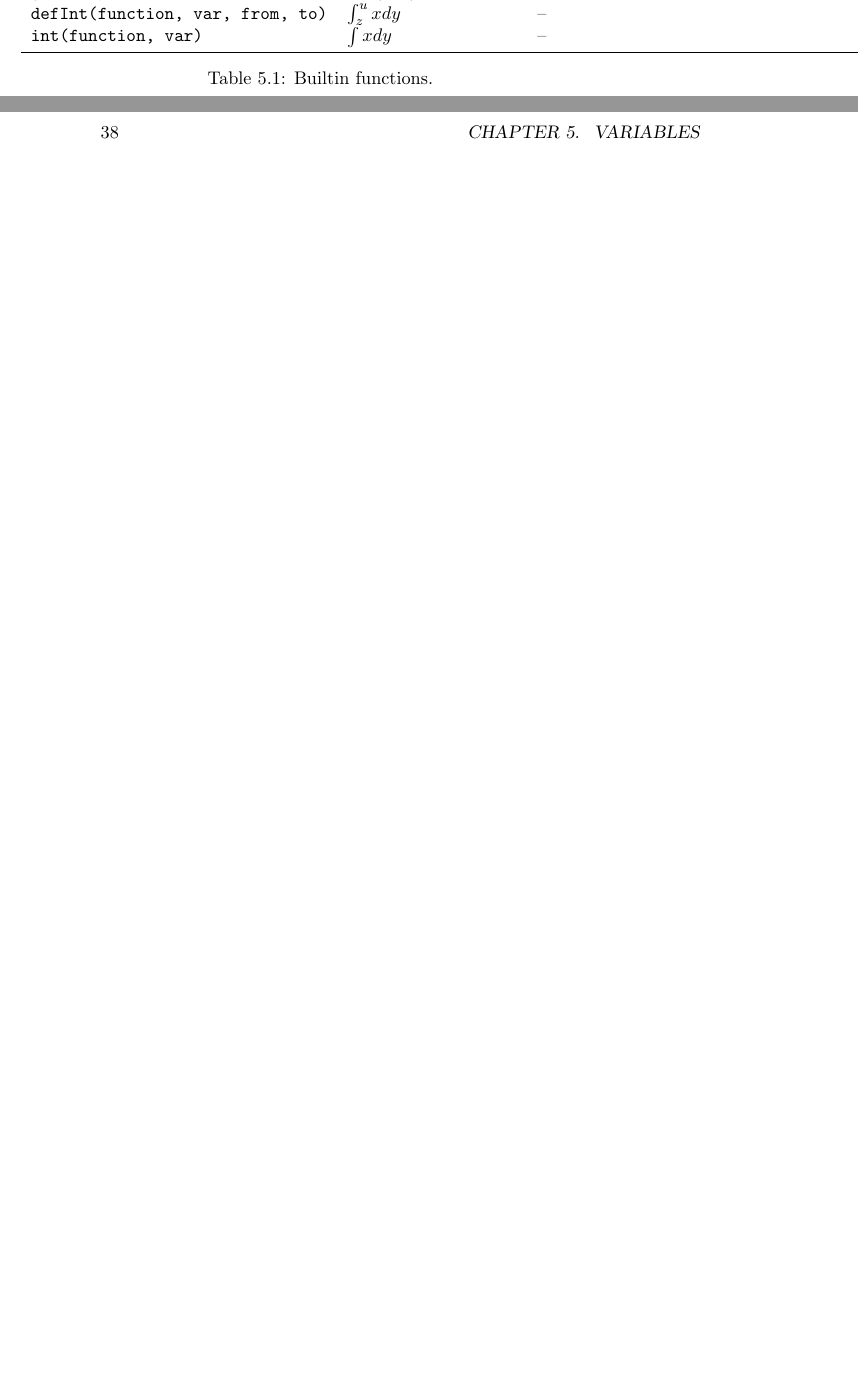
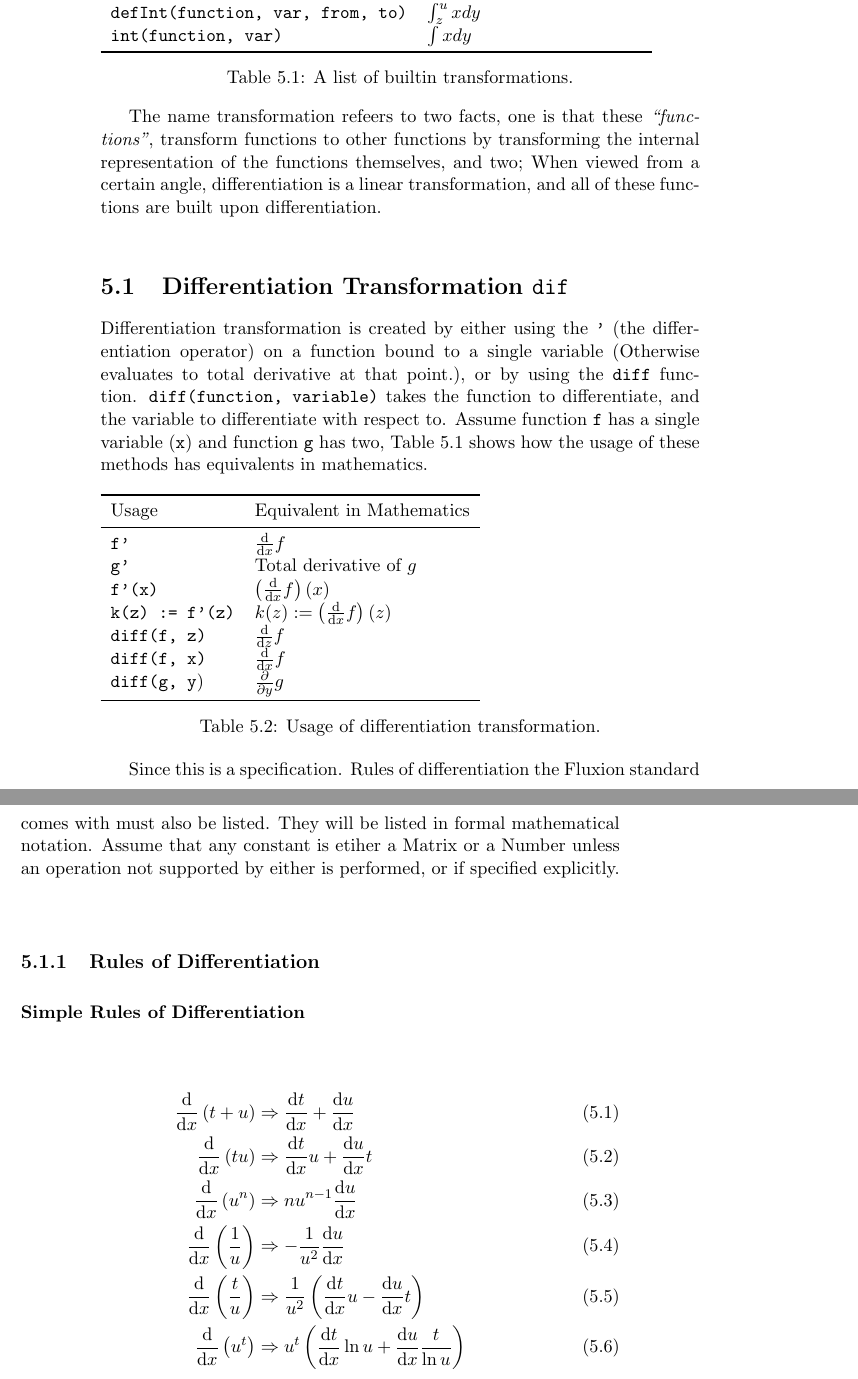
Before and after one commit to FluxionLanguage/LanguageSpecification, a LaTeX thesis (src/partI/syntaxandsemantics.tex): two parts of pages 37 and 38 of 45 before the commit and two parts of pages 42 and 43 of 51 after it, joined at a grey line, cut so that both start at the same text, the shorter picture padded with empty space. Compiled offline with pdfLaTeX.

Commit message:
Add the concept of Transformations.

```diff
--- a/src/partI/syntaxandsemantics.tex
+++ b/src/partI/syntaxandsemantics.tex
@@ -795,6 +803,4 @@ Function & Equivalent & Domain \\
 \code{gcd(x, y)} & $\gcd(x, y)$ & $\mathbb{Z^+} \rightarrow \mathbb{Z^+}$ \\
-\code{defInt(function, var, from, to)} & $\int_{z}^u x dy$ & -- \\
-\code{int(function, var)} & $\int x dy $ & -- \\
 \bottomrule
 \end{tabular}
 \caption{Builtin functions.}
@@ -801,0 +829,46 @@ Function & Equivalent & Domain \\
+\code{maclaurin(function)} & Maclaurin expansion. \\
+\code{defInt(function, var, from, to)} & $\int_{z}^u x dy$ \\
+\code{int(function, var)} & $\int x dy $ \\
+\bottomrule
+\end{tabular}
+\caption{A list of builtin transformations.}
+\end{table}
+
+The name transformation refeers to two facts, one is that these \textit{``functions"}, transform functions to other functions by transforming the internal representation of the functions themselves, and two; When viewed from a certain angle, differentiation is a linear transformation, and all of these functions are built upon differentiation.\\
+
+\section{Differentiation Transformation \code{dif}}
+
+Differentiation transformation is created by either using the \code{'} (the differentiation operator) on a function bound to a single variable (Otherwise evaluates to total derivative at that point.), or by using the \code{diff} function. \code{diff(function, variable)} takes the function to differentiate, and the variable to differentiate with respect to. Assume function \code{f} has a single variable (\code{x}) and function \code{g} has two, Table \ref{tab:differentiation} shows how the usage of these methods has equivalents in mathematics.
+
+\begin{table}[httb]
+\label{tab:differentiation}
+\begin{tabular}{ll}
+\toprule
+Usage & Equivalent in Mathematics \\
+\midrule
+\code{f'} & $\frac{\text{d}}{\text{d}x}f$ \\
+\code{g'} & Total derivative of $g$\\
+\code{f'(x)} & $\left(\frac{\text{d}}{\text{d}x}f \right)(x)$\\
+\code{k(z) := f'(z)} & $k(z) := \left(\frac{\text{d}}{\text{d}x}f \right)(z)$ \\
+\code{diff(f, z)} & $\frac{\text{d}}{\text{d}z}f$ \\
+\code{diff(f, x)} & $\frac{\text{d}}{\text{d}x}f$ \\
+\code{diff(g, y}) & $\frac{\partial}{\partial y}g$\\
+\bottomrule
+\end{tabular}
+\caption{Usage of differentiation transformation.}
+\end{table}
+
+Since this is a specification. Rules of differentiation the Fluxion standard comes with must also be listed. They will be listed in formal mathematical notation. Assume that any constant is etiher a Matrix or a Number unless an operation not supported by either is performed, or if specified explicitly.
+
+\subsection{Rules of Differentiation}
+
+\subsubsection{Simple Rules of Differentiation}
+
+\begin{align}
+\diff{x}{t + u} &\Rightarrow \sdif{t}{x} + \sdif{u}{x}\\
+\diff{x}{tu} &\Rightarrow \sdif{t}{x}u + \sdif{u}{x}t\\
+\diff{x}{u^n} &\Rightarrow nu^{n - 1}\sdif{u}{x}\\
+\diff{x}{\frac{1}{u}} &\Rightarrow -\frac{1}{u^2}\sdif{u}{x}\\
+\diff{x}{\frac{t}{u}} &\Rightarrow \frac{1}{u^2}\left(\sdif{t}{x} u - \sdif{u}{x}t\right)\\
+\diff{x}{u^t} &\Rightarrow u^t \left(\sdif{t}{x}\ln{u} + \sdif{u}{x} \frac{t}{\ln{u}}\right)
+\end{align}
```
Also changed, not shown: Fluxion Specification 0.1 - Part I.pdf, src/partI/syntaxandsemantics.pdf, src/partI/syntaxandsemantics.tex (71 more changed lines), 4 other files.
